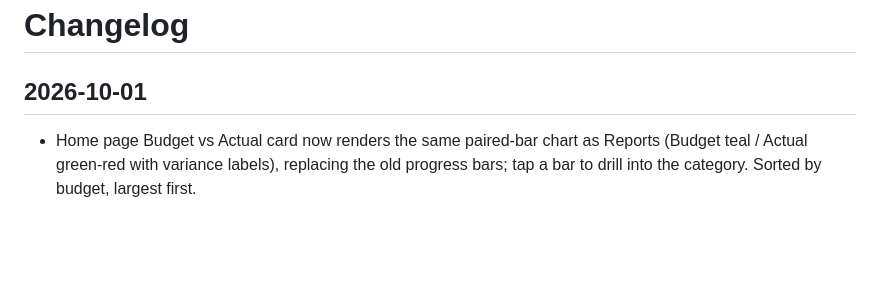
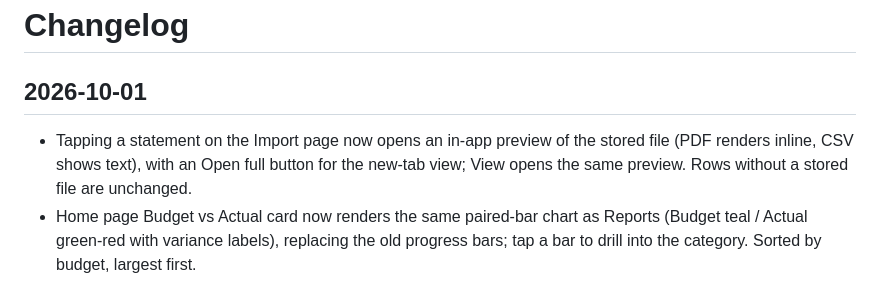
Before and after one commit to davedellaquila/expense-tracker, a Markdown page: CHANGELOG.md, the part around the change. Rendered like a GitHub page; blank space fills up the shorter version.

Commit message:
changelog: statement preview on import page

```diff
--- a/CHANGELOG.md
+++ b/CHANGELOG.md
@@ -1,5 +1,6 @@
 # Changelog
 ## 2026-10-01
+- Tapping a statement on the Import page now opens an in-app preview of the stored file (PDF renders inline, CSV shows text), with an Open full button for the new-tab view; View opens the same preview. Rows without a stored file are unchanged.
 - Home page Budget vs Actual card now renders the same paired-bar chart as Reports (Budget teal / Actual green-red with variance labels), replacing the old progress bars; tap a bar to drill into the category. Sorted by budget, largest first.
 
 
```
